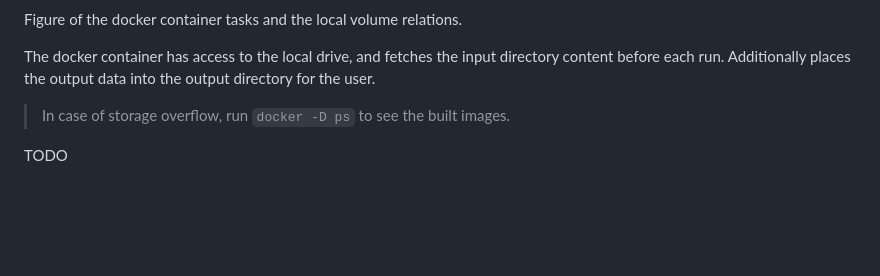
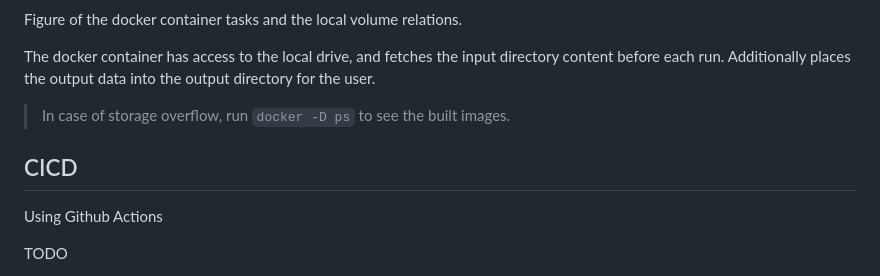
Before and after one commit to gergelyhornyak/UFiT_TestSuite, a Markdown page: docs/Documentation.md, the part around the change. GitHub-like rendering; blank space fills up the shorter version.

Commit message:
cicd section

```diff
--- a/docs/Documentation.md
+++ b/docs/Documentation.md
@@ -132,6 +132,12 @@ The docker container has access to the local drive, and fetches the input direct
 
 > In case of storage overflow, run `docker -D ps` to see the built images.
 
+## CICD
+
+Using Github Actions
+
+
+
 TODO
 
 - develop a technique to address and intercept Fortran data in a CPP function
```
